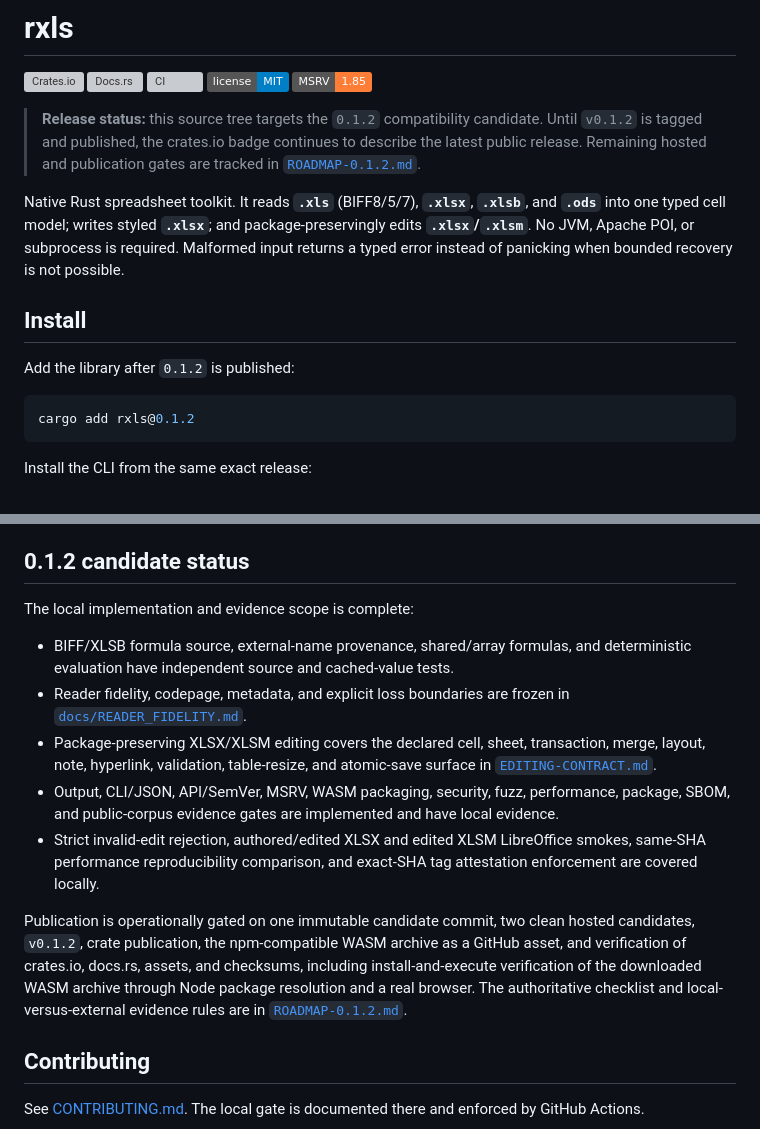
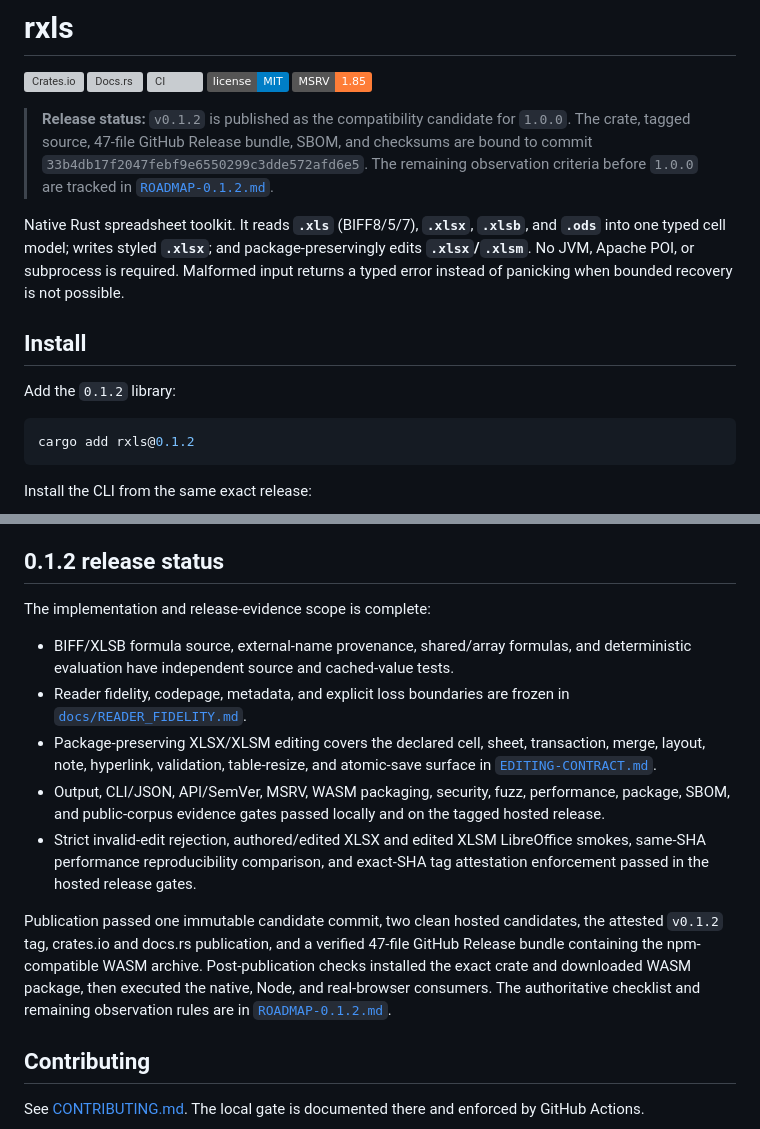
Before and after one commit to HyunjoJung/rxls, a Markdown page: README.md, 2 parts joined by grey strips. Rendered like a GitHub page; badges without logos; grey boxes are pictures that could not be loaded.

Commit message:
Document rxls 0.1.2 release evidence

````diff
--- a/README.md
+++ b/README.md
@@ -6,10 +6,10 @@
 [![License: MIT](https://img.shields.io/badge/license-MIT-blue.svg)](LICENSE)
 ![MSRV](https://img.shields.io/badge/MSRV-1.85-orange.svg)
 
-> **Release status:** this source tree targets the `0.1.2` compatibility
-> candidate. Until `v0.1.2` is tagged and published, the crates.io badge
-> continues to describe the latest public release. Remaining hosted and
-> publication gates are tracked in
+> **Release status:** `v0.1.2` is published as the compatibility candidate for
+> `1.0.0`. The crate, tagged source, 47-file GitHub Release bundle, SBOM, and
+> checksums are bound to commit `33b4db17f2047febf9e6550299c3dde572afd6e5`.
+> The remaining observation criteria before `1.0.0` are tracked in
 > [`ROADMAP-0.1.2.md`](ROADMAP-0.1.2.md).
 
 Native Rust spreadsheet toolkit. It reads **`.xls`** (BIFF8/5/7), **`.xlsx`**,
@@ -20,7 +20,7 @@ panicking when bounded recovery is not possible.
 
 ## Install
 
-Add the library after `0.1.2` is published:
+Add the `0.1.2` library:
 
 ```sh
 cargo add rxls@0.1.2
@@ -406,9 +406,9 @@ serials can be converted to `chrono::Duration` via
 callers want calamine-style typed access without choosing the workbook date
 system yet.
 
-## 0.1.2 candidate status
+## 0.1.2 release status
 
-The local implementation and evidence scope is complete:
+The implementation and release-evidence scope is complete:
 
 - BIFF/XLSB formula source, external-name provenance, shared/array formulas,
   and deterministic evaluation have independent source and cached-value tests.
@@ -418,18 +418,18 @@ The local implementation and evidence scope is complete:
   transaction, merge, layout, note, hyperlink, validation, table-resize, and
   atomic-save surface in [`EDITING-CONTRACT.md`](EDITING-CONTRACT.md).
 - Output, CLI/JSON, API/SemVer, MSRV, WASM packaging, security, fuzz,
-  performance, package, SBOM, and public-corpus evidence gates are implemented
-  and have local evidence.
+  performance, package, SBOM, and public-corpus evidence gates passed locally
+  and on the tagged hosted release.
 - Strict invalid-edit rejection, authored/edited XLSX and edited XLSM
   LibreOffice smokes, same-SHA performance reproducibility comparison, and
-  exact-SHA tag attestation enforcement are covered locally.
+  exact-SHA tag attestation enforcement passed in the hosted release gates.
 
-Publication is operationally gated on one immutable candidate commit, two clean
-hosted candidates, `v0.1.2`, crate publication, the npm-compatible WASM archive
-as a GitHub asset, and verification of crates.io, docs.rs, assets, and
-checksums, including install-and-execute verification of the downloaded WASM
-archive through Node package resolution and a real browser. The authoritative
-checklist and local-versus-external evidence rules are in
+Publication passed one immutable candidate commit, two clean hosted candidates,
+the attested `v0.1.2` tag, crates.io and docs.rs publication, and a verified
+47-file GitHub Release bundle containing the npm-compatible WASM archive.
+Post-publication checks installed the exact crate and downloaded WASM package,
+then executed the native, Node, and real-browser consumers. The authoritative
+checklist and remaining observation rules are in
 [`ROADMAP-0.1.2.md`](ROADMAP-0.1.2.md).
 
 ## Contributing
````
Also changed, not shown: ROADMAP-0.1.2.md (+38 -38 lines).
